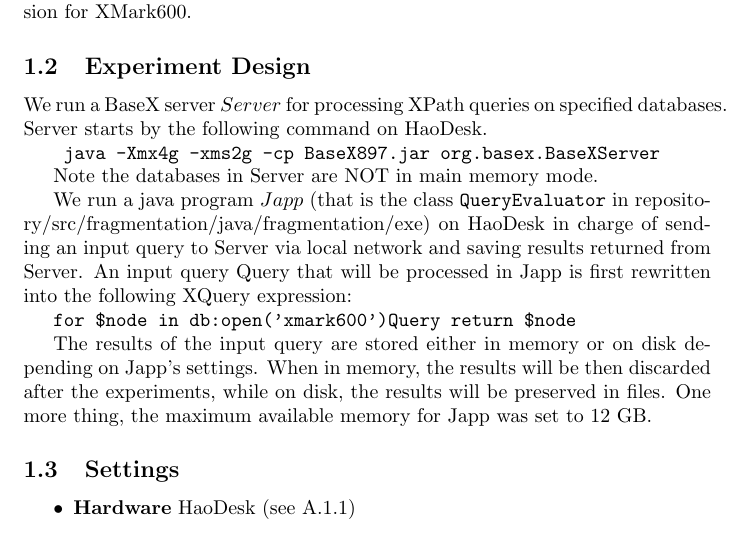
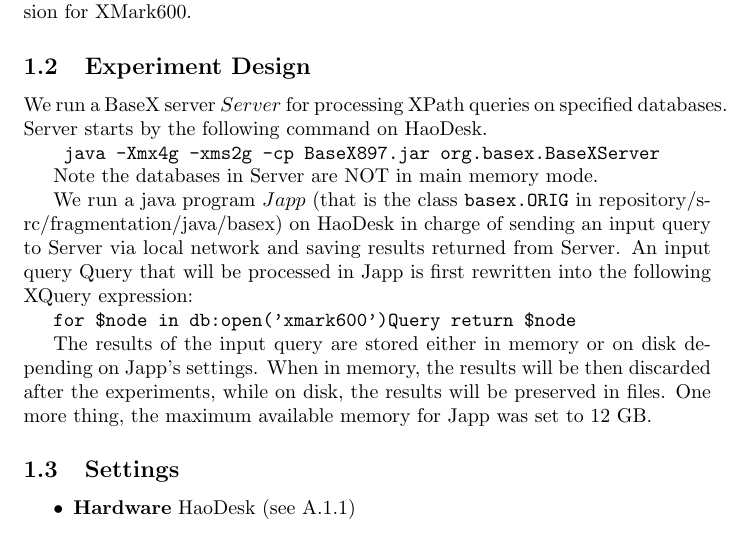
Before and after one commit to hwaust/FStudy, a LaTeX document (index_exp.tex, which reads experiments/E2017120401.tex): part of page 3 of 7, cut so that both start at the same text. Compiled offline with pdfLaTeX.

Commit message:
Fixed a bug.

```diff
--- a/experiments/E2017120401.tex
+++ b/experiments/E2017120401.tex
@@ -13,8 +13,8 @@ databases. Server starts by the following command on HaoDesk.
 
 Note the databases in Server are NOT in main memory mode.
 
-We run a java program $Japp$ (that is the class \texttt{QueryEvaluator}
-in repository/src/fragmentation/java/fragmentation/exe)
+We run a java program $Japp$ (that is the class \texttt{basex.ORIG}
+in repository/src/fragmentation/java/basex)
 on HaoDesk in charge of sending an input query to
 Server via local network and saving results returned from Server. An input query
 Query that will be processed in Japp is first rewritten into the following XQuery expression:
```
Also changed, not shown: index_exp.pdf.
